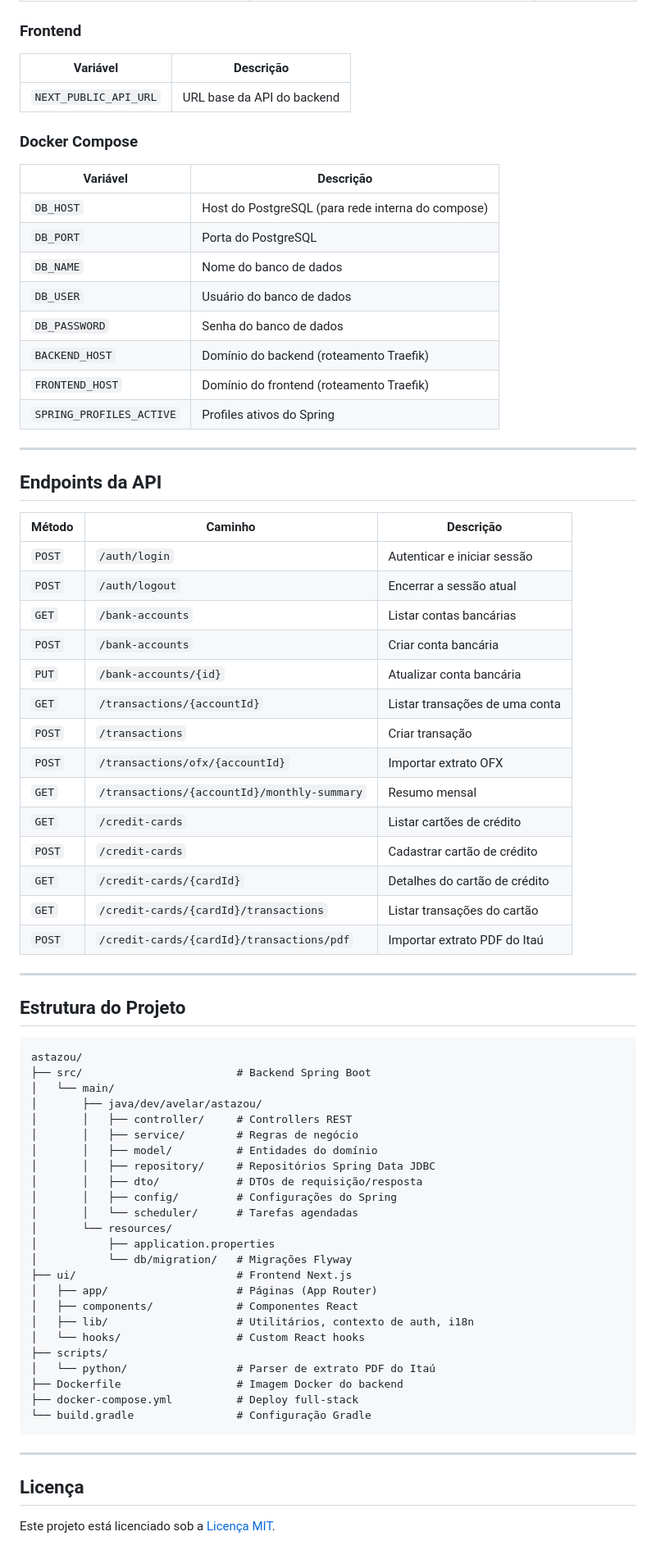
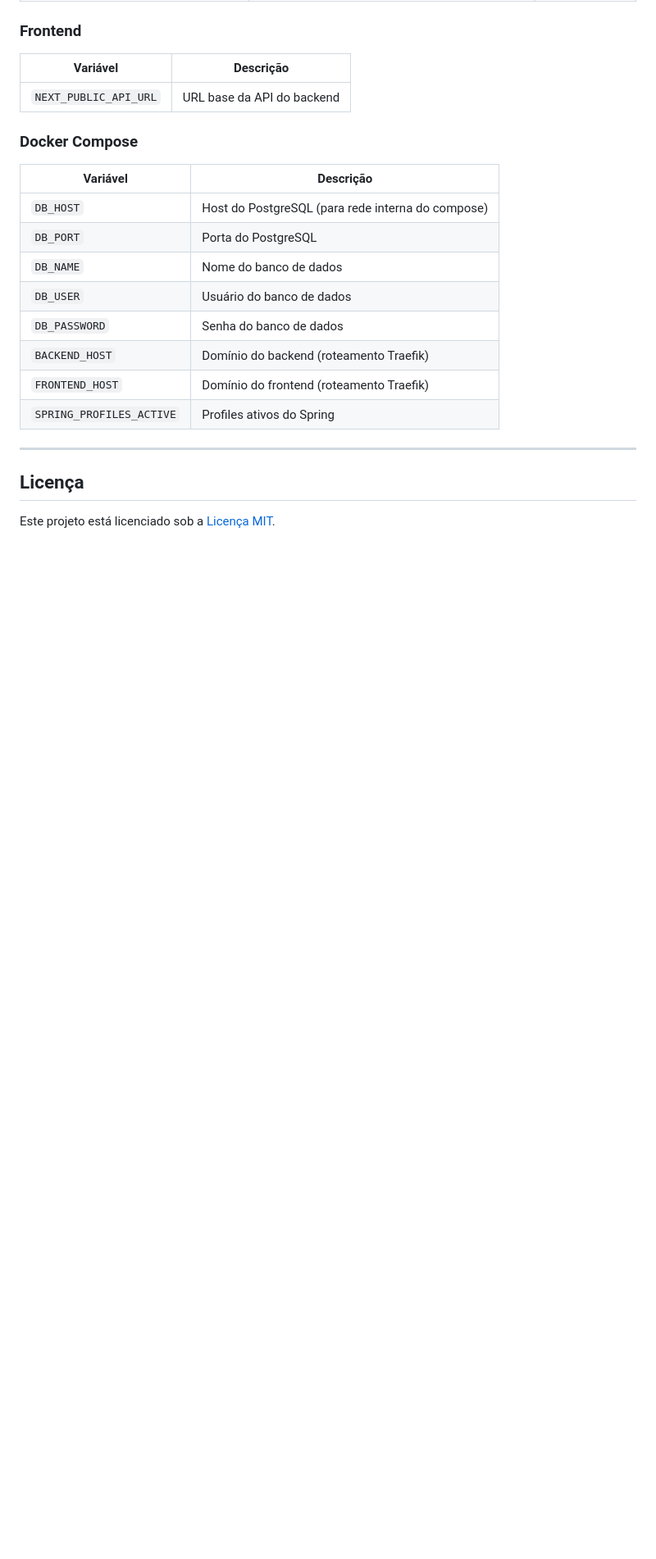
Before and after one commit to geovannyAvelar/astazou, a Markdown page: README.pt-BR.md, the part around one of its changes. Shown at 82% size. Rendered like a GitHub page; blank space fills up the shorter version.

Commit message:
Remove API endpoints and project structure sections from README files

````diff
--- a/README.pt-BR.md
+++ b/README.pt-BR.md
@@ -214,58 +214,6 @@ python parse_itau_history_pdf.py <caminho-do-pdf> <saida.csv>
 
 ---
 
-## Endpoints da API
-
-| Método | Caminho | Descrição |
-|---|---|---|
-| `POST` | `/auth/login` | Autenticar e iniciar sessão |
-| `POST` | `/auth/logout` | Encerrar a sessão atual |
-| `GET` | `/bank-accounts` | Listar contas bancárias |
-| `POST` | `/bank-accounts` | Criar conta bancária |
-| `PUT` | `/bank-accounts/{id}` | Atualizar conta bancária |
-| `GET` | `/transactions/{accountId}` | Listar transações de uma conta |
-| `POST` | `/transactions` | Criar transação |
-| `POST` | `/transactions/ofx/{accountId}` | Importar extrato OFX |
-| `GET` | `/transactions/{accountId}/monthly-summary` | Resumo mensal |
-| `GET` | `/credit-cards` | Listar cartões de crédito |
-| `POST` | `/credit-cards` | Cadastrar cartão de crédito |
-| `GET` | `/credit-cards/{cardId}` | Detalhes do cartão de crédito |
-| `GET` | `/credit-cards/{cardId}/transactions` | Listar transações do cartão |
-| `POST` | `/credit-cards/{cardId}/transactions/pdf` | Importar extrato PDF do Itaú |
-
----
-
-## Estrutura do Projeto
-
-```
-astazou/
-├── src/                        # Backend Spring Boot
-│   └── main/
-│       ├── java/dev/avelar/astazou/
-│       │   ├── controller/     # Controllers REST
-│       │   ├── service/        # Regras de negócio
-│       │   ├── model/          # Entidades do domínio
-│       │   ├── repository/     # Repositórios Spring Data JDBC
-│       │   ├── dto/            # DTOs de requisição/resposta
-│       │   ├── config/         # Configurações do Spring
-│       │   └── scheduler/      # Tarefas agendadas
-│       └── resources/
-│           ├── application.properties
-│           └── db/migration/   # Migrações Flyway
-├── ui/                         # Frontend Next.js
-│   ├── app/                    # Páginas (App Router)
-│   ├── components/             # Componentes React
-│   ├── lib/                    # Utilitários, contexto de auth, i18n
-│   └── hooks/                  # Custom React hooks
-├── scripts/
-│   └── python/                 # Parser de extrato PDF do Itaú
-├── Dockerfile                  # Imagem Docker do backend
-├── docker-compose.yml          # Deploy full-stack
-└── build.gradle                # Configuração Gradle
-```
-
----
-
 ## Licença
 
 Este projeto está licenciado sob a [Licença MIT](./LICENSE).
````
Also changed, not shown: other parts of README.pt-BR.md (+2 -2 lines), README.md (+2 -54 lines).
